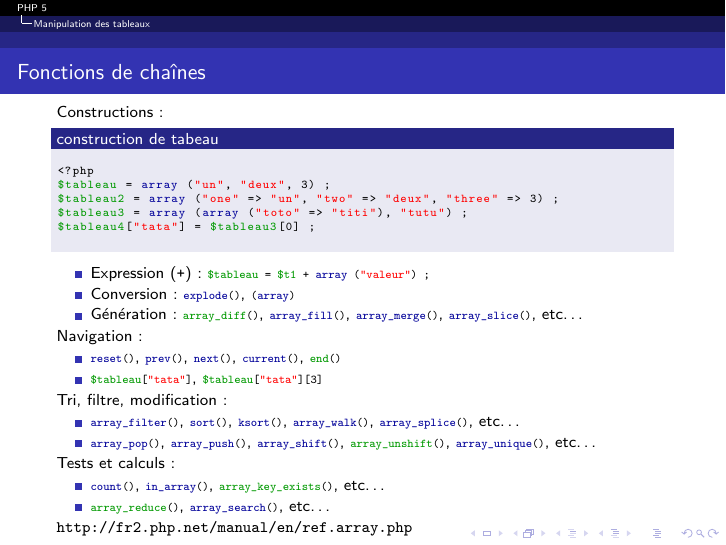
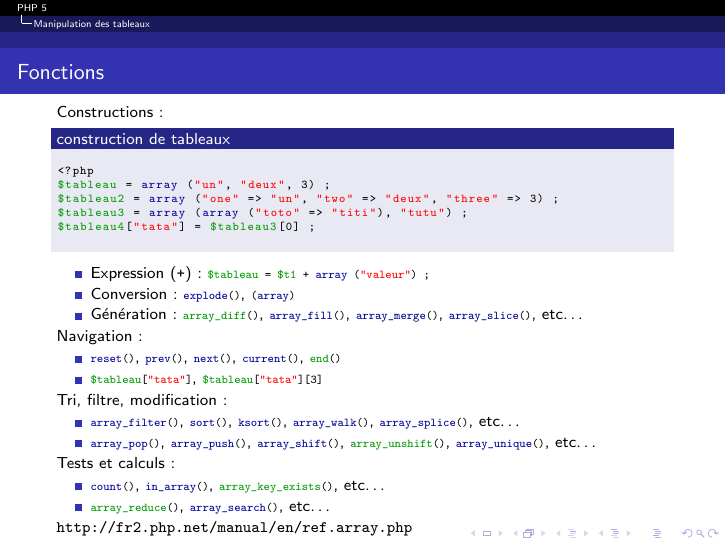
Before and after one commit to mickey86/lptlwtm2015.php5, LaTeX slides (main.tex, which reads cours_lestableaux.tex): page 77 of 80. Compiled offline with pdfLaTeX.

Commit message:
Corrections de coquilles.

```diff
--- a/cours_lestableaux.tex
+++ b/cours_lestableaux.tex
@@ -13,9 +13,9 @@
 	\end{itemize}
 \end{frame}
 
-\begin{frame}[containsverbatim]{Fonctions de chaînes}
+\begin{frame}[containsverbatim]{Fonctions}
 	Constructions :
-	\begin{block}{construction de tabeau}
+	\begin{block}{construction de tableaux}
 		\begin{lstlisting}
 <?php
 $tableau = array ("un", "deux", 3) ;
```
